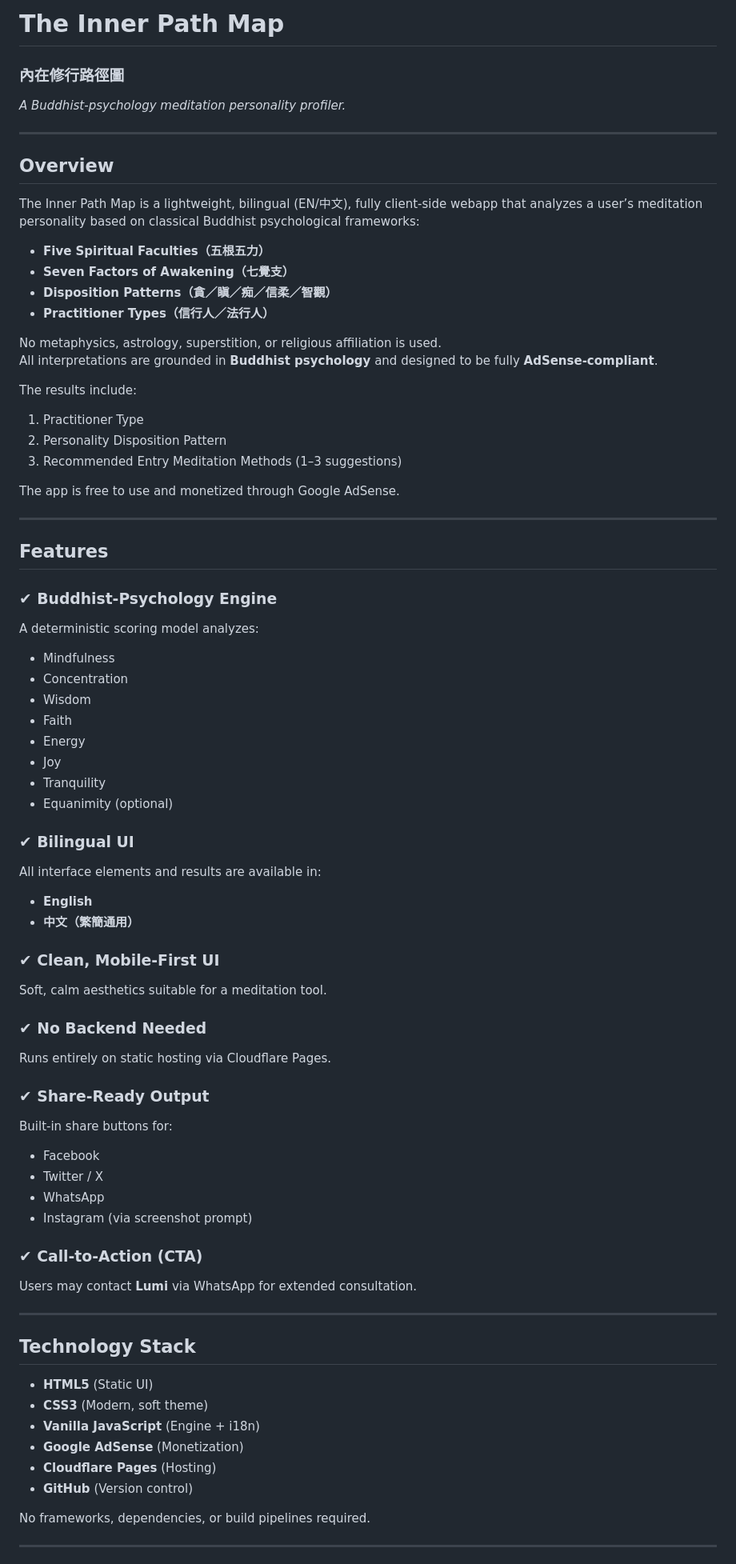
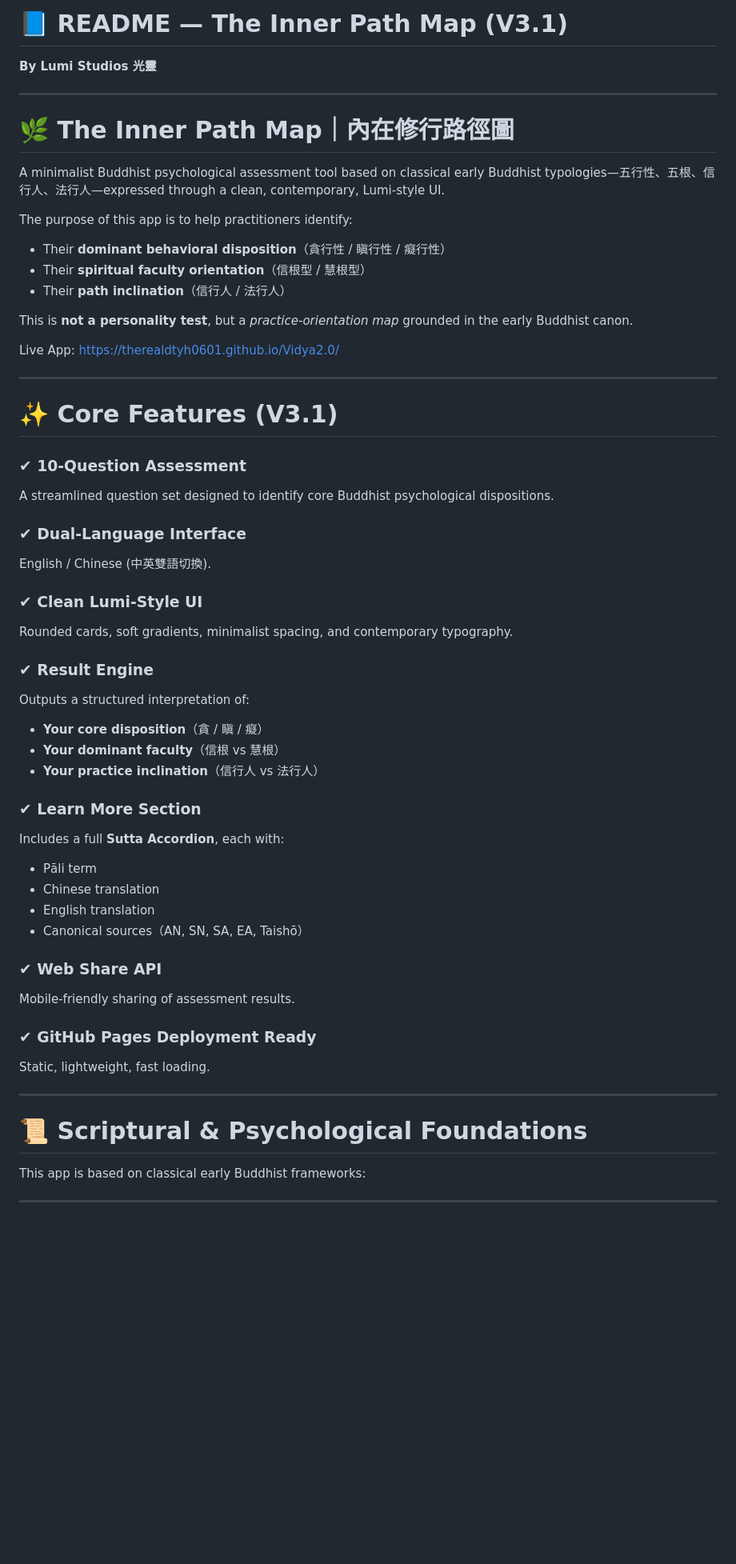
Before and after one commit to therealdtyh0601/Vidya2.0, a Markdown page: README.md, the part around one of its changes. Shown at 80% size. Rendered like a GitHub page; blank space fills up the shorter version.

```diff
--- a/README.md
+++ b/README.md
@@ -1,79 +1,70 @@
-# The Inner Path Map
-### 內在修行路徑圖
-*A Buddhist-psychology meditation personality profiler.*
+# 📘 **README — The Inner Path Map (V3.1)**
+
+**By Lumi Studios 光靈**
 
 ---
 
-## Overview
-The Inner Path Map is a lightweight, bilingual (EN/中文), fully client-side webapp that analyzes a user’s meditation personality based on classical Buddhist psychological frameworks:
+# 🌿 **The Inner Path Map｜內在修行路徑圖**
 
-- **Five Spiritual Faculties（五根五力）**
-- **Seven Factors of Awakening（七覺支）**
-- **Disposition Patterns（貪／瞋／痴／信柔／智觀）**
-- **Practitioner Types（信行人／法行人）**
+A minimalist Buddhist psychological assessment tool based on classical early Buddhist typologies—五行性、五根、信行人、法行人—expressed through a clean, contemporary, Lumi-style UI.
 
-No metaphysics, astrology, superstition, or religious affiliation is used.
-All interpretations are grounded in **Buddhist psychology** and designed to be fully **AdSense-compliant**.
+The purpose of this app is to help practitioners identify:
 
-The results include:
+* Their **dominant behavioral disposition**（貪行性 / 瞋行性 / 癡行性）
+* Their **spiritual faculty orientation**（信根型 / 慧根型）
+* Their **path inclination**（信行人 / 法行人）
 
-1. Practitioner Type
-2. Personality Disposition Pattern
-3. Recommended Entry Meditation Methods (1–3 suggestions)
+This is **not a personality test**, but a *practice-orientation map* grounded in the early Buddhist canon.
 
-The app is free to use and monetized through Google AdSense.
+Live App:
+[https://therealdtyh0601.github.io/Vidya2.0/](https://therealdtyh0601.github.io/Vidya2.0/)
 
 ---
 
-## Features
+# ✨ **Core Features (V3.1)**
 
-### ✔ Buddhist-Psychology Engine
-A deterministic scoring model analyzes:
+### ✔ 10-Question Assessment
 
-- Mindfulness
-- Concentration
-- Wisdom
-- Faith
-- Energy
-- Joy
-- Tranquility
-- Equanimity (optional)
+A streamlined question set designed to identify core Buddhist psychological dispositions.
 
-### ✔ Bilingual UI
-All interface elements and results are available in:
+### ✔ Dual-Language Interface
 
-- **English**
-- **中文（繁簡通用）**
+English / Chinese (中英雙語切換).
 
-### ✔ Clean, Mobile-First UI
-Soft, calm aesthetics suitable for a meditation tool.
+### ✔ Clean Lumi-Style UI
 
-### ✔ No Backend Needed
-Runs entirely on static hosting via Cloudflare Pages.
+Rounded cards, soft gradients, minimalist spacing, and contemporary typography.
 
-### ✔ Share-Ready Output
-Built-in share buttons for:
+### ✔ Result Engine
 
-- Facebook
-- Twitter / X
-- WhatsApp
-- Instagram (via screenshot prompt)
+Outputs a structured interpretation of:
 
-### ✔ Call-to-Action (CTA)
-Users may contact **Lumi** via WhatsApp for extended consultation.
+* **Your core disposition**（貪 / 瞋 / 癡）
+* **Your dominant faculty**（信根 vs 慧根）
+* **Your practice inclination**（信行人 vs 法行人）
+
+### ✔ Learn More Section
+
+Includes a full **Sutta Accordion**, each with:
+
+* Pāli term
+* Chinese translation
+* English translation
+* Canonical sources（AN, SN, SA, EA, Taishō）
+
+### ✔ Web Share API
+
+Mobile-friendly sharing of assessment results.
+
+### ✔ GitHub Pages Deployment Ready
+
+Static, lightweight, fast loading.
 
 ---
 
-## Technology Stack
+# 📜 **Scriptural & Psychological Foundations**
 
-- **HTML5** (Static UI)
-- **CSS3** (Modern, soft theme)
-- **Vanilla JavaScript** (Engine + i18n)
-- **Google AdSense** (Monetization)
-- **Cloudflare Pages** (Hosting)
-- **GitHub** (Version control)
-
-No frameworks, dependencies, or build pipelines required.
+This app is based on classical early Buddhist frameworks:
 
 ---
 
```
Also changed, not shown: other parts of README.md (+133 -68 lines).
